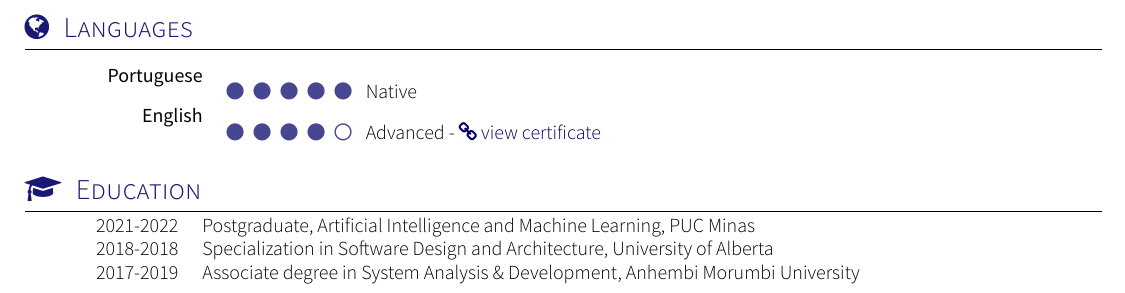
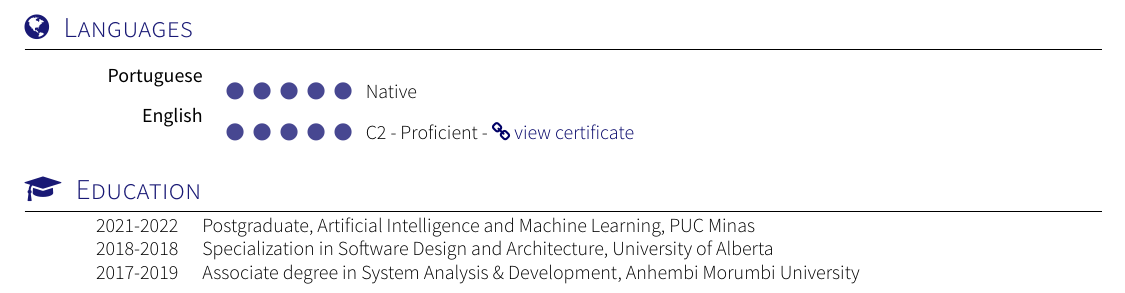
Before and after one commit to iqueiroz/resume, a LaTeX CV (resume.tex, which reads section_languages.tex): part of page 2 of 2, cut so that both start at the same text. Compiled offline with XeLaTeX; a missing font is replaced by an installed copy or a similar font; a LaTeX package or settings file that is missing is left out.

Commit message:
updates EFSET certificate link - update english level

```diff
--- a/section_languages.tex
+++ b/section_languages.tex
@@ -3,5 +3,5 @@
 {\sectionTitle{Languages}{\faGlobe}
 \begin{skills}
 	\skill{Portuguese}{5}{Native}
-	\skill{English}{4}{Advanced - \link{https://www.efset.org/cert/2VzmnR}{{\faLink} view certificate}}
+	\skill{English}{5}{C2 - Proficient - \link{https://cert.efset.org/en/DCGPde}{{\faLink} view certificate}}
 \end{skills}}
```
